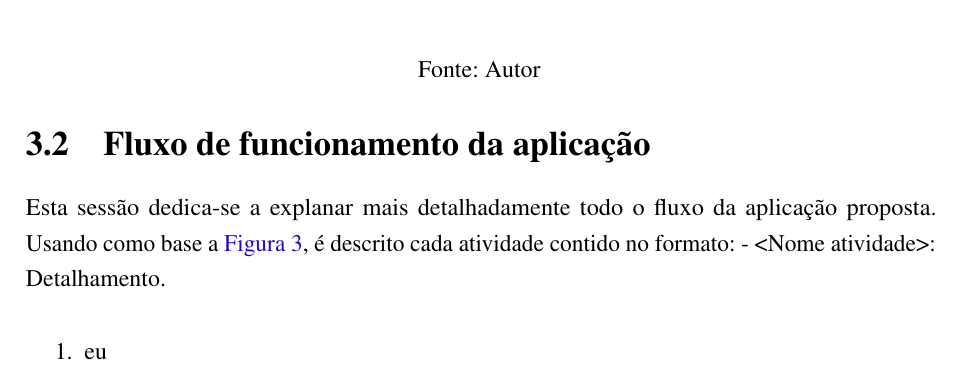
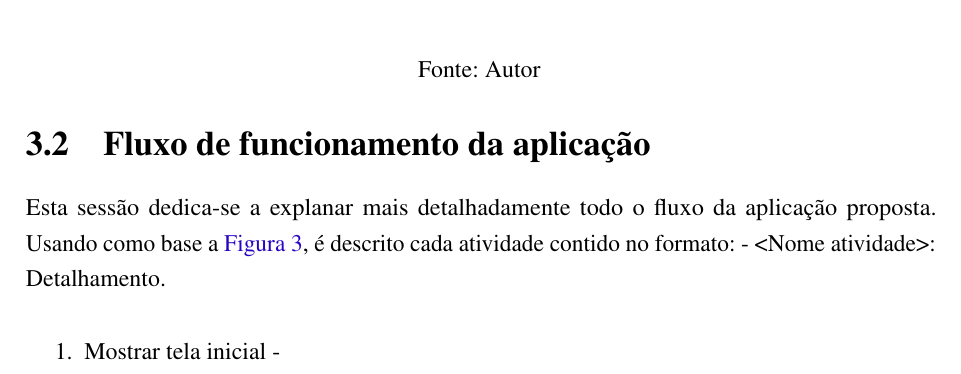
Before and after one commit to nitaicharan/TCC, a LaTeX thesis (Modelo AbnTex2/TCC.tex, which reads Modelo AbnTex2/textuais/capitulo3/ffa.tex): part of page 23 of 26, cut so that both start at the same text. Compiled offline with pdfLaTeX.

Commit message:
Update domingo 02 junho 2019, 12:53:16

```diff
--- a/Modelo AbnTex2/textuais/capitulo3/ffa.tex
+++ b/Modelo AbnTex2/textuais/capitulo3/ffa.tex
@@ -1,5 +1,5 @@
 Esta sessão dedica-se a explanar mais detalhadamente todo o fluxo da aplicação proposta. Usando como base a \autoref{diagfluxo}, é descrito cada atividade contido no formato: - <Nome atividade>: Detalhamento.
 
 \begin{enumerate}
-	\item eu
+	\item Mostrar tela inicial -
 \end{enumerate}
```
Also changed, not shown: Modelo AbnTex2/TCC.pdf, Modelo AbnTex2/imagens/diagact.eps, Modelo AbnTex2/imagens/pretty.eps, 5 other files.
